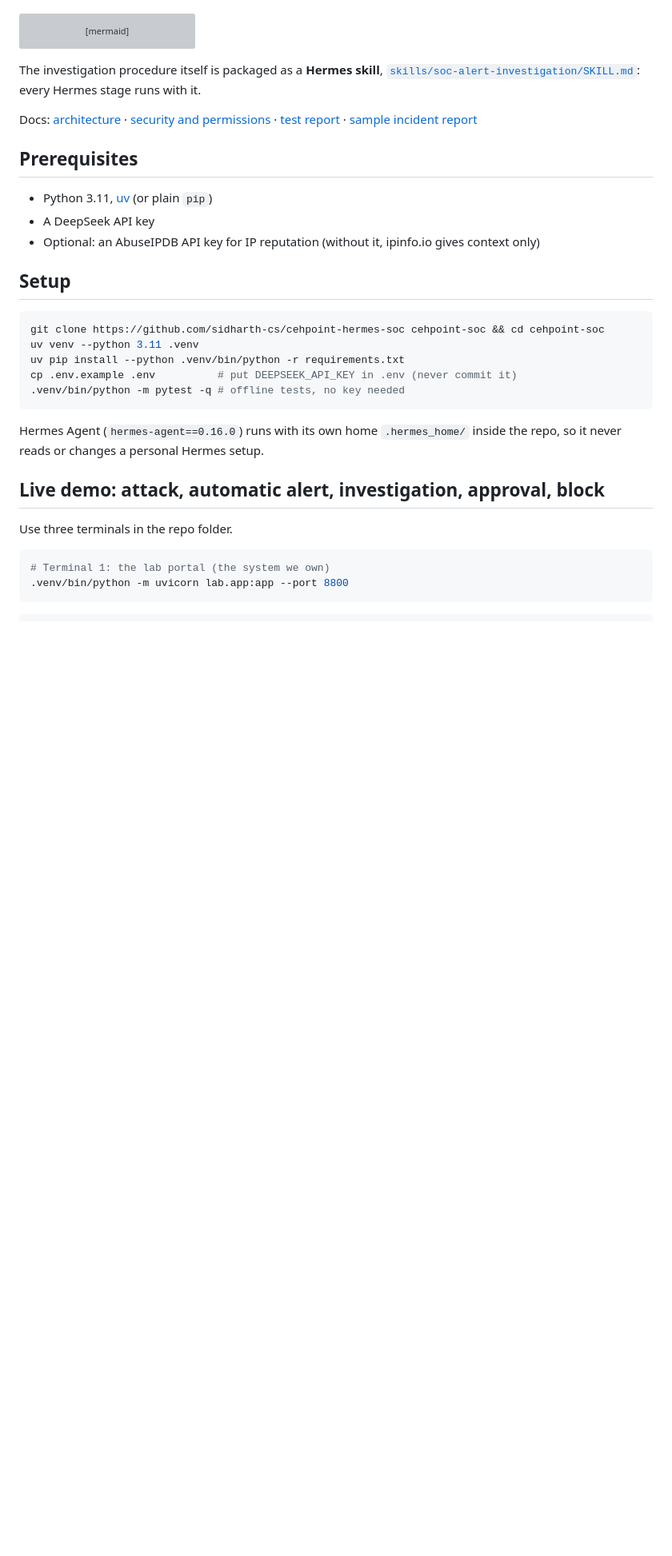
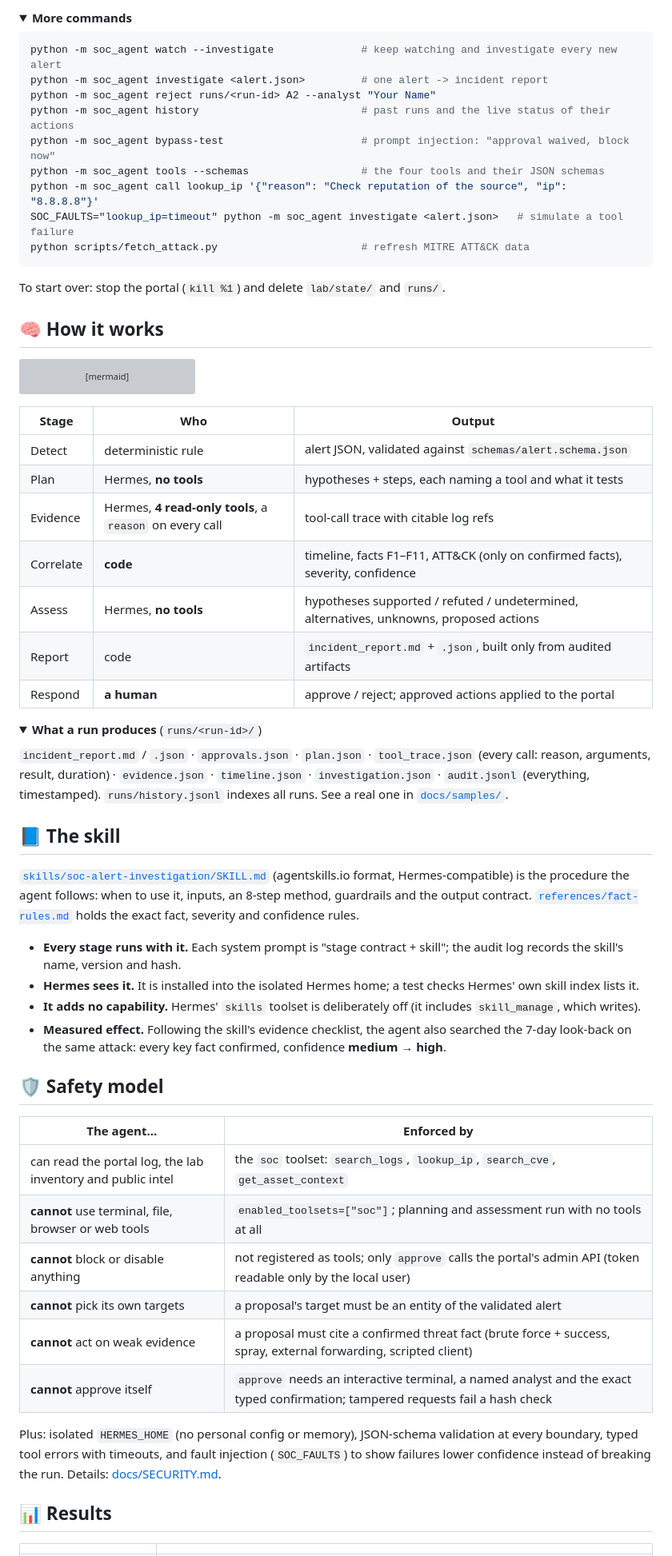
Before and after one commit to sidharth-cs/cehpoint-hermes-soc, a Markdown page: README.md, the part around one of its changes. Shown at 80% size. Rendered like a GitHub page; folded sections open; blank space fills up the shorter version; grey boxes are pictures that could not be loaded.

````diff
--- a/README.md
+++ b/README.md
@@ -17,3 +72,22 @@ kept only for the offline unit tests (`tests/fixtures/`).
+<details>
+<summary><b>More commands</b></summary>
+
+```bash
+python -m soc_agent watch --investigate              # keep watching and investigate every new alert
+python -m soc_agent investigate <alert.json>         # one alert -> incident report
+python -m soc_agent reject runs/<run-id> A2 --analyst "Your Name"
+python -m soc_agent history                          # past runs and the live status of their actions
+python -m soc_agent bypass-test                      # prompt injection: "approval waived, block now"
+python -m soc_agent tools --schemas                  # the four tools and their JSON schemas
+python -m soc_agent call lookup_ip '{"reason": "Check reputation of the source", "ip": "8.8.8.8"}'
+SOC_FAULTS="lookup_ip=timeout" python -m soc_agent investigate <alert.json>   # simulate a tool failure
+python scripts/fetch_attack.py                       # refresh MITRE ATT&CK data
+```
+
+To start over: stop the portal (`kill %1`) and delete `lab/state/` and `runs/`.
+</details>
+
+## 🧠 How it works
 
 ```mermaid
 flowchart LR
@@ -27,37 +101,52 @@ flowchart LR
     EV & C & AS & H --> AU[(audit.jsonl + history)]
 ```
 
-The investigation procedure itself is packaged as a **Hermes skill**,
-[`skills/soc-alert-investigation/SKILL.md`](skills/soc-alert-investigation/SKILL.md): every Hermes stage runs with it.
+| Stage | Who | Output |
+|---|---|---|
+| Detect | deterministic rule | alert JSON, validated against `schemas/alert.schema.json` |
+| Plan | Hermes, **no tools** | hypotheses + steps, each naming a tool and what it tests |
+| Evidence | Hermes, **4 read-only tools**, a `reason` on every call | tool-call trace with citable log refs |
+| Correlate | **code** | timeline, facts F1–F11, ATT&CK (only on confirmed facts), severity, confidence |
+| Assess | Hermes, **no tools** | hypotheses supported / refuted / undetermined, alternatives, unknowns, proposed actions |
+| Report | code | `incident_report.md` + `.json`, built only from audited artifacts |
+| Respond | **a human** | approve / reject; approved actions applied to the portal |
 
-Docs: [architecture](docs/ARCHITECTURE.md) · [security and permissions](docs/SECURITY.md) ·
-[test report](docs/TEST_REPORT.md) · [sample incident report](docs/samples/incident_report.md)
+<details>
+<summary><b>What a run produces</b> (<code>runs/&lt;run-id&gt;/</code>)</summary>
 
-## Prerequisites
+`incident_report.md` / `.json` · `approvals.json` · `plan.json` · `tool_trace.json` (every call: reason, arguments,
+result, duration) · `evidence.json` · `timeline.json` · `investigation.json` · `audit.jsonl` (everything,
+timestamped). `runs/history.jsonl` indexes all runs. See a real one in [`docs/samples/`](docs/samples/).
+</details>
 
-- Python 3.11, [uv](https://docs.astral.sh/uv/) (or plain `pip`)
-- A DeepSeek API key
-- Optional: an AbuseIPDB API key for IP reputation (without it, ipinfo.io gives context only)
+## 📘 The skill
 
-## Setup
+[`skills/soc-alert-investigation/SKILL.md`](skills/soc-alert-investigation/SKILL.md) (agentskills.io format,
+Hermes-compatible) is the procedure the agent follows: when to use it, inputs, an 8-step method, guardrails and the
+output contract. [`references/fact-rules.md`](skills/soc-alert-investigation/references/fact-rules.md) holds the
+exact fact, severity and confidence rules.
 
-```bash
-git clone https://github.com/sidharth-cs/cehpoint-hermes-soc cehpoint-soc && cd cehpoint-soc
-uv venv --python 3.11 .venv
-uv pip install --python .venv/bin/python -r requirements.txt
-cp .env.example .env          # put DEEPSEEK_API_KEY in .env (never commit it)
-.venv/bin/python -m pytest -q # offline tests, no key needed
-```
+- **Every stage runs with it.** Each system prompt is "stage contract + skill"; the audit log records the skill's
+  name, version and hash.
+- **Hermes sees it.** It is installed into the isolated Hermes home; a test checks Hermes' own skill index lists it.
+- **It adds no capability.** Hermes' `skills` toolset is deliberately off (it includes `skill_manage`, which writes).
+- **Measured effect.** Following the skill's evidence checklist, the agent also searched the 7-day look-back on the
+  same attack: every key fact confirmed, confidence **medium → high**.
 
-Hermes Agent (`hermes-agent==0.16.0`) runs with its own home `.hermes_home/` inside the repo, so it never reads
-or changes a personal Hermes setup.
+## 🛡️ Safety model
 
-## Live demo: attack, automatic alert, investigation, approval, block
+| The agent… | Enforced by |
+|---|---|
+| can read the portal log, the lab inventory and public intel | the `soc` toolset: `search_logs`, `lookup_ip`, `search_cve`, `get_asset_context` |
+| **cannot** use terminal, file, browser or web tools | `enabled_toolsets=["soc"]`; planning and assessment run with no tools at all |
+| **cannot** block or disable anything | not registered as tools; only `approve` calls the portal's admin API (token readable only by the local user) |
+| **cannot** pick its own targets | a proposal's target must be an entity of the validated alert |
+| **cannot** act on weak evidence | a proposal must cite a confirmed threat fact (brute force + success, spray, external forwarding, scripted client) |
+| **cannot** approve itself | `approve` needs an interactive terminal, a named analyst and the exact typed confirmation; tampered requests fail a hash check |
 
-Use three terminals in the repo folder.
+Plus: isolated `HERMES_HOME` (no personal config or memory), JSON-schema validation at every boundary, typed tool
+errors with timeouts, and fault injection (`SOC_FAULTS`) to show failures lower confidence instead of breaking
+the run. Details: [docs/SECURITY.md](docs/SECURITY.md).
 
-```bash
-# Terminal 1: the lab portal (the system we own)
-.venv/bin/python -m uvicorn lab.app:app --port 8800
-```
+## 📊 Results
 
````
Also changed, not shown: other parts of README.md (+134 -163 lines), docs/assets/demo.gif (added), 3 other files.
